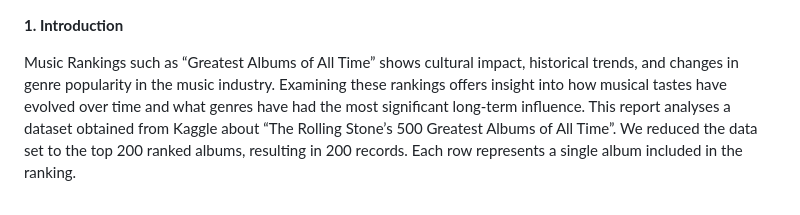
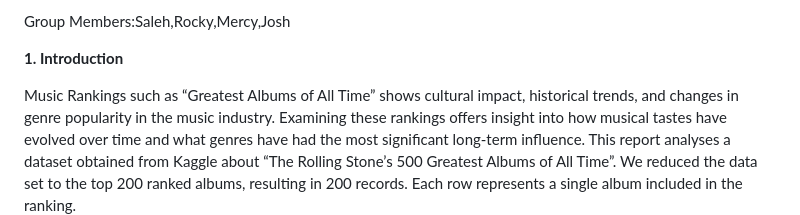
Before and after one commit to MC554/Enterprise-Comp-CA2-Sem2, a Markdown page: report.md, the part around the change. Drawn GitHub-style.

```diff
--- a/report.md
+++ b/report.md
@@ -1,3 +1,5 @@
+Group Members:Saleh,Rocky,Mercy,Josh
+
 **1. Introduction**
 
 Music Rankings such as “Greatest Albums of All Time” shows cultural impact, historical trends, and changes in genre popularity in the music industry.
```
